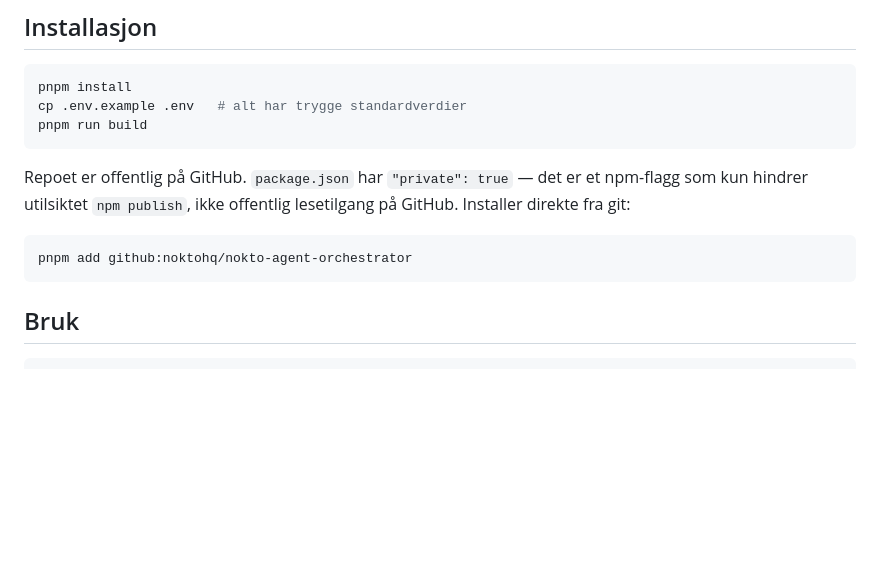
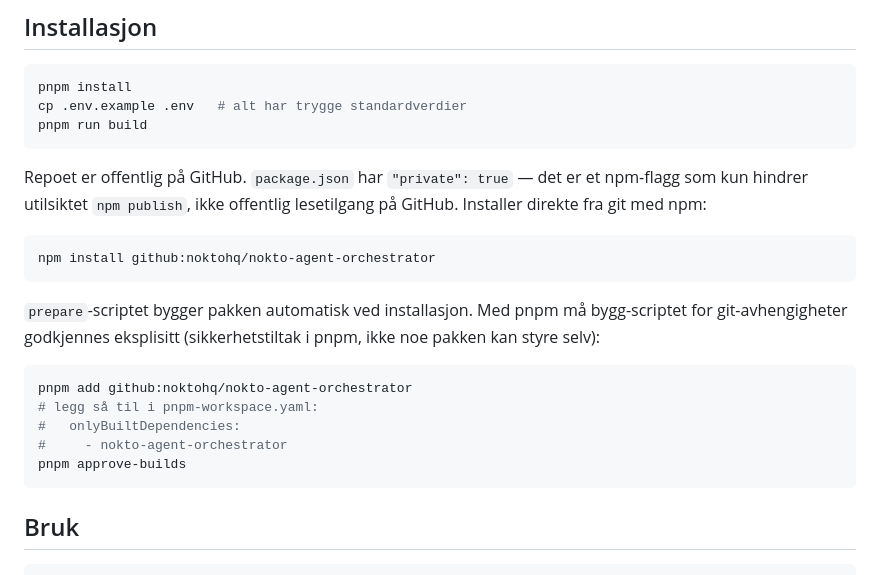
Before and after one commit to noktohq/nokto-agent-orchestrator, a Markdown page: README.md, the part around the change. Drawn GitHub-style; blank space fills up the shorter version.

Commit message:
docs: fix git installation — npm builds automatically, pnpm requires approval
npm install from git runs the prepare script without further steps.
pnpm blocks build scripts for git dependencies by default (a security
measure in pnpm itself) and requires the user to explicitly approve
them — this could not be shown as a plain one-line pnpm command
without being misleading.

````diff
--- a/README.md
+++ b/README.md
@@ -55,10 +55,20 @@ cp .env.example .env   # alt har trygge standardverdier
 pnpm run build
 ```
 
-Repoet er offentlig på GitHub. `package.json` har `"private": true` — det er et npm-flagg som kun hindrer utilsiktet `npm publish`, ikke offentlig lesetilgang på GitHub. Installer direkte fra git:
+Repoet er offentlig på GitHub. `package.json` har `"private": true` — det er et npm-flagg som kun hindrer utilsiktet `npm publish`, ikke offentlig lesetilgang på GitHub. Installer direkte fra git med npm:
+
+```bash
+npm install github:noktohq/nokto-agent-orchestrator
+```
+
+`prepare`-scriptet bygger pakken automatisk ved installasjon. Med pnpm må bygg-scriptet for git-avhengigheter godkjennes eksplisitt (sikkerhetstiltak i pnpm, ikke noe pakken kan styre selv):
 
 ```bash
 pnpm add github:noktohq/nokto-agent-orchestrator
+# legg så til i pnpm-workspace.yaml:
+#   onlyBuiltDependencies:
+#     - nokto-agent-orchestrator
+pnpm approve-builds
 ```
 
 ## Bruk
````
